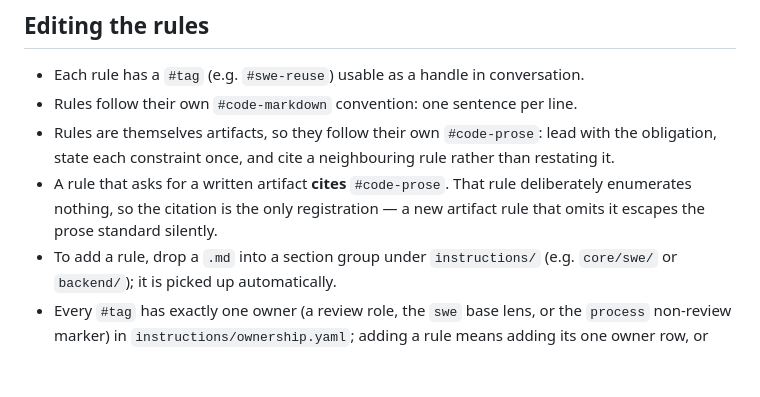
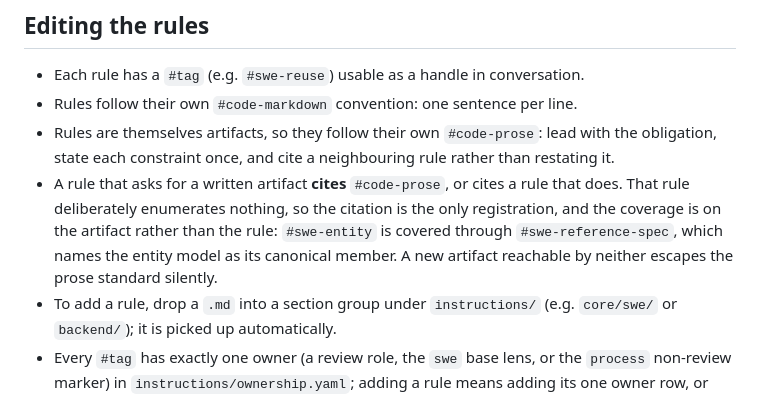
Before and after one commit to viniciussegura/agentsmith, a Markdown page: CONTRIBUTING.md, the part around the change. Rendered like a GitHub page; blank space fills up the shorter version.

```diff
--- a/CONTRIBUTING.md
+++ b/CONTRIBUTING.md
@@ -40,9 +40,12 @@ test/              tests for the generator
 - Rules are themselves artifacts, so they follow their own `#code-prose`: lead
   with the obligation, state each constraint once, and cite a neighbouring rule
   rather than restating it.
-- A rule that asks for a written artifact **cites** `#code-prose`. That rule
-  deliberately enumerates nothing, so the citation is the only registration —
-  a new artifact rule that omits it escapes the prose standard silently.
+- A rule that asks for a written artifact **cites** `#code-prose`, or cites a
+  rule that does. That rule deliberately enumerates nothing, so the citation is
+  the only registration, and the coverage is on the artifact rather than the
+  rule: `#swe-entity` is covered through `#swe-reference-spec`, which names the
+  entity model as its canonical member. A new artifact reachable by neither
+  escapes the prose standard silently.
 - To add a rule, drop a `.md` into a section group under `instructions/` (e.g.
   `core/swe/` or `backend/`); it is picked up automatically.
 - Every `#tag` has exactly one owner (a review role, the `swe` base lens, or the
```
Also changed, not shown: docs/future-work/2026-08-11-review-board-findings-omit-role-field.md (added, +33 -0 lines).
